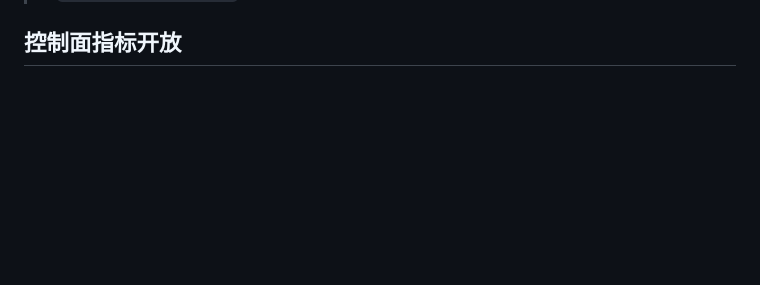
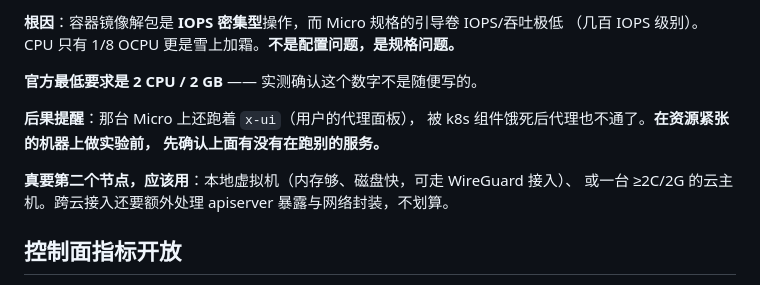
Before and after one commit to lilikk888/free-for-dev-radar, a Markdown page: ops/cluster-runbook.md, the part around one of its changes. Rendered like a GitHub page; blank space fills up the shorter version.

```diff
--- a/ops/cluster-runbook.md
+++ b/ops/cluster-runbook.md
@@ -79,3 +149,15 @@ kubectl -n kube-system rollout restart daemonset/calico-node
+**根因**：容器镜像解包是 **IOPS 密集型**操作，而 Micro 规格的引导卷 IOPS/吞吐极低
+（几百 IOPS 级别）。CPU 只有 1/8 OCPU 更是雪上加霜。**不是配置问题，是规格问题。**
+
+**官方最低要求是 2 CPU / 2 GB** —— 实测确认这个数字不是随便写的。
+
+**后果提醒**：那台 Micro 上还跑着 `x-ui`（用户的代理面板），
+被 k8s 组件饿死后代理也不通了。**在资源紧张的机器上做实验前，
+先确认上面有没有在跑别的服务。**
+
+**真要第二个节点，应该用**：本地虚拟机（内存够、磁盘快，可走 WireGuard 接入）、
+或一台 ≥2C/2G 的云主机。跨云接入还要额外处理 apiserver 暴露与网络封装，不划算。
+
 ## 控制面指标开放
 
 kubeadm 默认把 scheduler / controller-manager / etcd 的 metrics 只绑 `127.0.0.1`，
```
Also changed, not shown: other parts of ops/cluster-runbook.md (+70 -0 lines).
